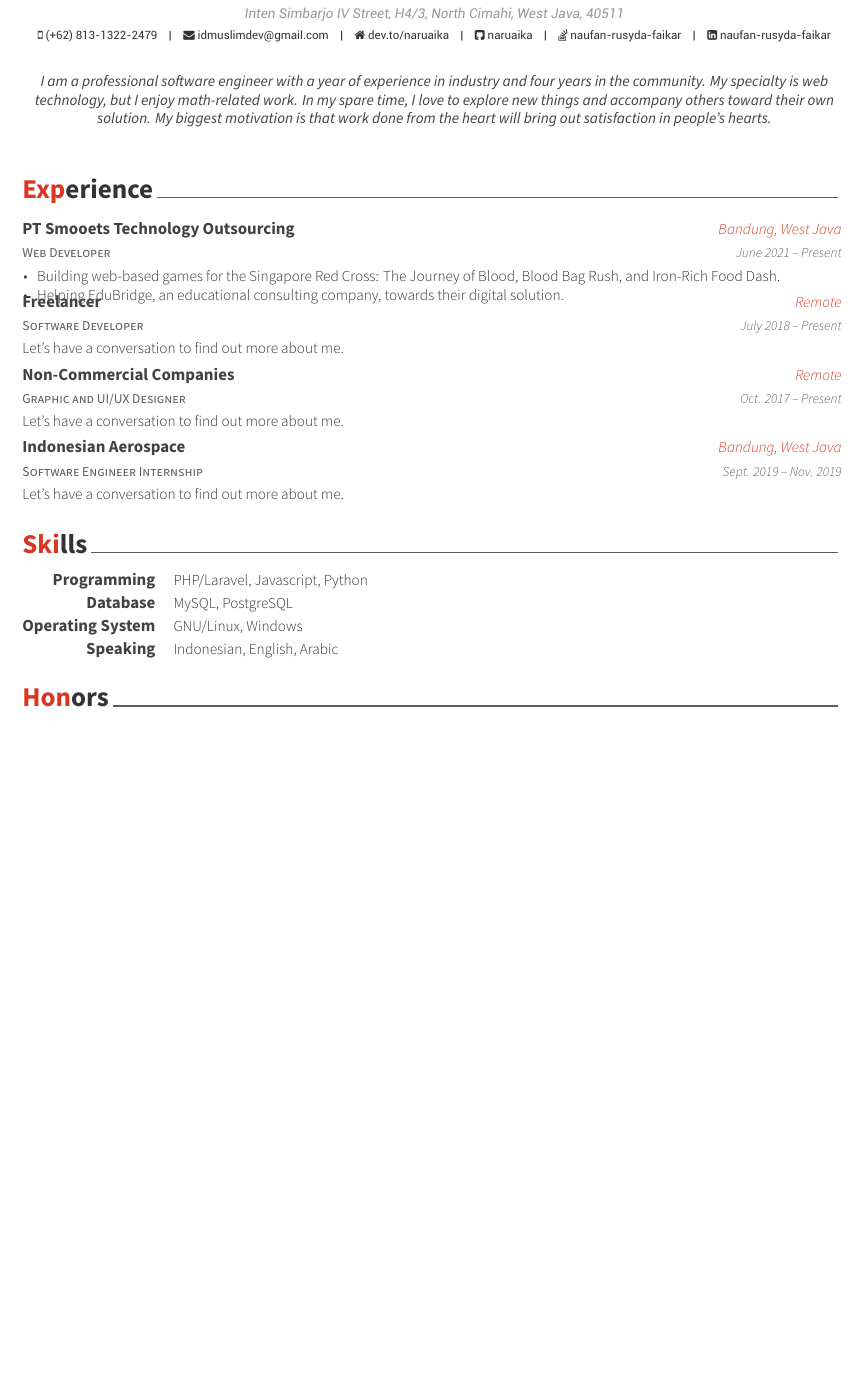
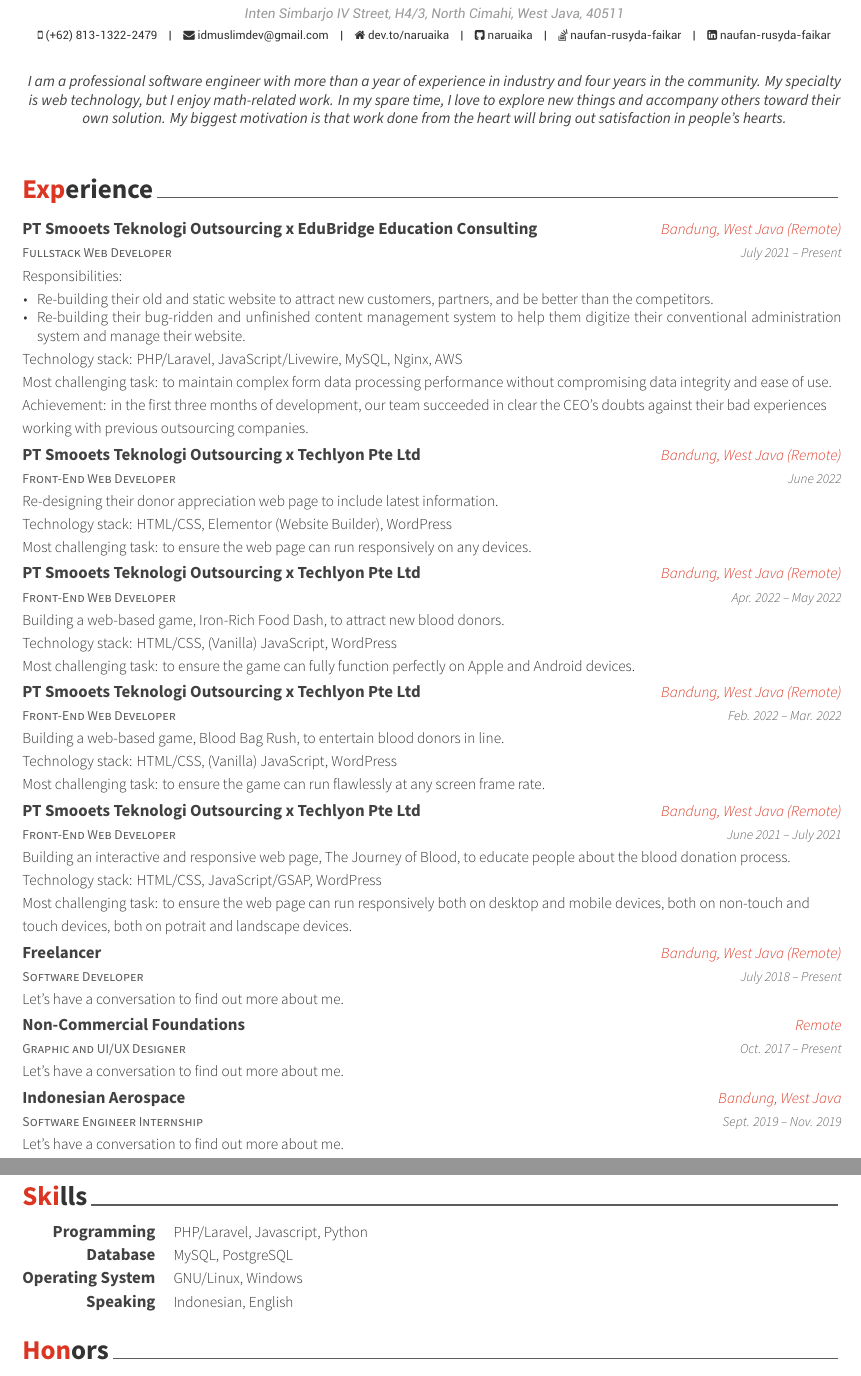
Before and after one commit to naruaika/my-resume, a LaTeX CV (resume_cv.tex, which reads cv-sections/experience.tex, cv-sections/skills.tex): part of the page before the commit and two parts of pages 1 and 2 of 2 after it, the two joined at a grey line, cut so that both start at the same text, the shorter picture padded with empty space. Compiled offline with XeLaTeX.

Commit message:
Rev 5th October 2022

```diff
--- a/cv-sections/experience.tex
+++ b/cv-sections/experience.tex
@@ -13,15 +13,75 @@
 %------------------------------------------------
 
 \cventry
-{Web Developer} % Job title
-{PT Smooets Technology Outsourcing} % Organization
-{Bandung, West Java} % Location
-{June 2021 -- Present} % Date(s)
+{Fullstack Web Developer} % Job title
+{\href{https://www.smooets.com/}{PT Smooets Teknologi Outsourcing} x \href{https://www.edubridge.co.id/}{EduBridge Education Consulting}} % Organization
+{Bandung, West Java (Remote)} % Location
+{July 2021 -- Present} % Date(s)
 { % Description(s) of tasks/responsibilities
+Responsibilities:
+\vspace{5mm}
 \begin{cvitems}
-\item {Building web-based games for the Singapore Red Cross: \href{https://giveblood.sg/discover/}{The Journey of Blood}, \href{https://giveblood.sg/blood-bag-rush/}{Blood Bag Rush}, and \href{https://giveblood.sg/iron-rich-food/}{Iron-Rich Food Dash}.}
-\item {Helping \href{https://www.edubridge.co.id/}{EduBridge}, an educational consulting company, towards their digital solution.}
+\item {Re-building their old and static website to attract new customers, partners, and be better than the competitors.}
+\item {Re-building their bug-ridden and unfinished content management system to help them digitize their conventional administration system and manage their website.}
 \end{cvitems}
+\vspace{4mm}
+Technology stack: PHP/Laravel, JavaScript/Livewire, MySQL, Nginx, AWS
+\linebreak
+Most challenging task: to maintain complex form data processing performance without compromising data integrity and ease of use.
+\linebreak
+Achievement: in the first three months of development, our team succeeded in clear the CEO's doubts against their bad experiences working with previous outsourcing companies.
+}
+
+\cventry
+{Front-End Web Developer} % Job title
+{\href{https://www.smooets.com/}{PT Smooets Teknologi Outsourcing} x \href{https://helloakin.com/}{Techlyon Pte Ltd}} % Organization
+{Bandung, West Java (Remote)} % Location
+{June 2022} % Date(s)
+{ % Description(s) of tasks/responsibilities
+Re-designing their \href{https://giveblood.sg/donor-appreciation/}{donor appreciation} web page to include latest information.
+\linebreak
+Technology stack: HTML/CSS, Elementor (Website Builder), WordPress
+\linebreak
+Most challenging task: to ensure the web page can run responsively on any devices.
+}
+
+\cventry
+{Front-End Web Developer} % Job title
+{\href{https://www.smooets.com/}{PT Smooets Teknologi Outsourcing} x \href{https://helloakin.com/}{Techlyon Pte Ltd}} % Organization
+{Bandung, West Java (Remote)} % Location
+{Apr. 2022 -- May 2022} % Date(s)
+{ % Description(s) of tasks/responsibilities
+Building a web-based game, \href{https://giveblood.sg/iron-rich-food/}{Iron-Rich Food Dash}, to attract new blood donors.
+\linebreak
+Technology stack: HTML/CSS, (Vanilla) JavaScript, WordPress
+\linebreak
+Most challenging task: to ensure the game can fully function perfectly on Apple and Android devices.
+}
+
+\cventry
+{Front-End Web Developer} % Job title
+{\href{https://www.smooets.com/}{PT Smooets Teknologi Outsourcing} x \href{https://helloakin.com/}{Techlyon Pte Ltd}} % Organization
+{Bandung, West Java (Remote)} % Location
+{Feb. 2022 -- Mar. 2022} % Date(s)
+{ % Description(s) of tasks/responsibilities
+Building a web-based game, \href{https://giveblood.sg/blood-bag-rush/}{Blood Bag Rush}, to entertain blood donors in line.
+\linebreak
+Technology stack: HTML/CSS, (Vanilla) JavaScript, WordPress
+\linebreak
+Most challenging task: to ensure the game can run flawlessly at any screen frame rate.
+}
+
+\cventry
+{Front-End Web Developer} % Job title
+{\href{https://www.smooets.com/}{PT Smooets Teknologi Outsourcing} x \href{https://helloakin.com/}{Techlyon Pte Ltd}} % Organization
+{Bandung, West Java (Remote)} % Location
+{June 2021 -- July 2021} % Date(s)
+{ % Description(s) of tasks/responsibilities
+Building an interactive and responsive web page, \href{https://giveblood.sg/discover/}{The Journey of Blood}, to educate people about the blood donation process.
+\linebreak
+Technology stack: HTML/CSS, JavaScript/GSAP, WordPress
+\linebreak
+Most challenging task: to ensure the web page can run responsively both on desktop and mobile devices, both on non-touch and touch devices, both on potrait and landscape devices.
 }
 
 %------------------------------------------------
@@ -29,7 +89,7 @@
 \cventry
 {Software Developer} % Job title
 {Freelancer} % Organization
-{Remote} % Location
+{Bandung, West Java (Remote)} % Location
 {July 2018 -- Present} % Date(s)
 { % Description(s) of tasks/responsibilities
 Let's have a conversation to find out more about me.
@@ -39,7 +99,7 @@
 
 \cventry
 {Graphic and UI/UX Designer} % Job title
-{Non-Commercial Companies} % Organization
+{Non-Commercial Foundations} % Organization
 {Remote} % Location
 {Oct. 2017 -- Present} % Date(s)
 { % Description(s) of tasks/responsibilities
--- a/cv-sections/skills.tex
+++ b/cv-sections/skills.tex
@@ -38,7 +38,7 @@
 
 \cvskill
 {Speaking} % Category
-{Indonesian, English, Arabic} % Skills
+{Indonesian, English} % Skills
 
 %------------------------------------------------
 
--- a/resume_cv.tex
+++ b/resume_cv.tex
@@ -58,7 +58,7 @@
 \homepage{dev.to/naruaika}
 
 \position{Software Engineer} % Your expertise/fields
-\quote{I am a professional software engineer with a year of experience in industry and four years in the community. My specialty is web technology, but I enjoy math-related work. In my spare time, I love to explore new things and accompany others toward their own solution. My biggest motivation is that work done from the heart will bring out satisfaction in people's hearts.} % A quote or statement
+\quote{I am a professional software engineer with more than a year of experience in industry and four years in the community. My specialty is web technology, but I enjoy math-related work. In my spare time, I love to explore new things and accompany others toward their own solution. My biggest motivation is that work done from the heart will bring out satisfaction in people's hearts.} % A quote or statement
 
 \makecvfooter{\today}{Naufan Rusyda Faikar~~~·~~~Résumé}{\thepage} % Specify the letter footer with 3 arguments: (<left>, <center>, <right>), leave any of these blank if they are not needed
 
```
